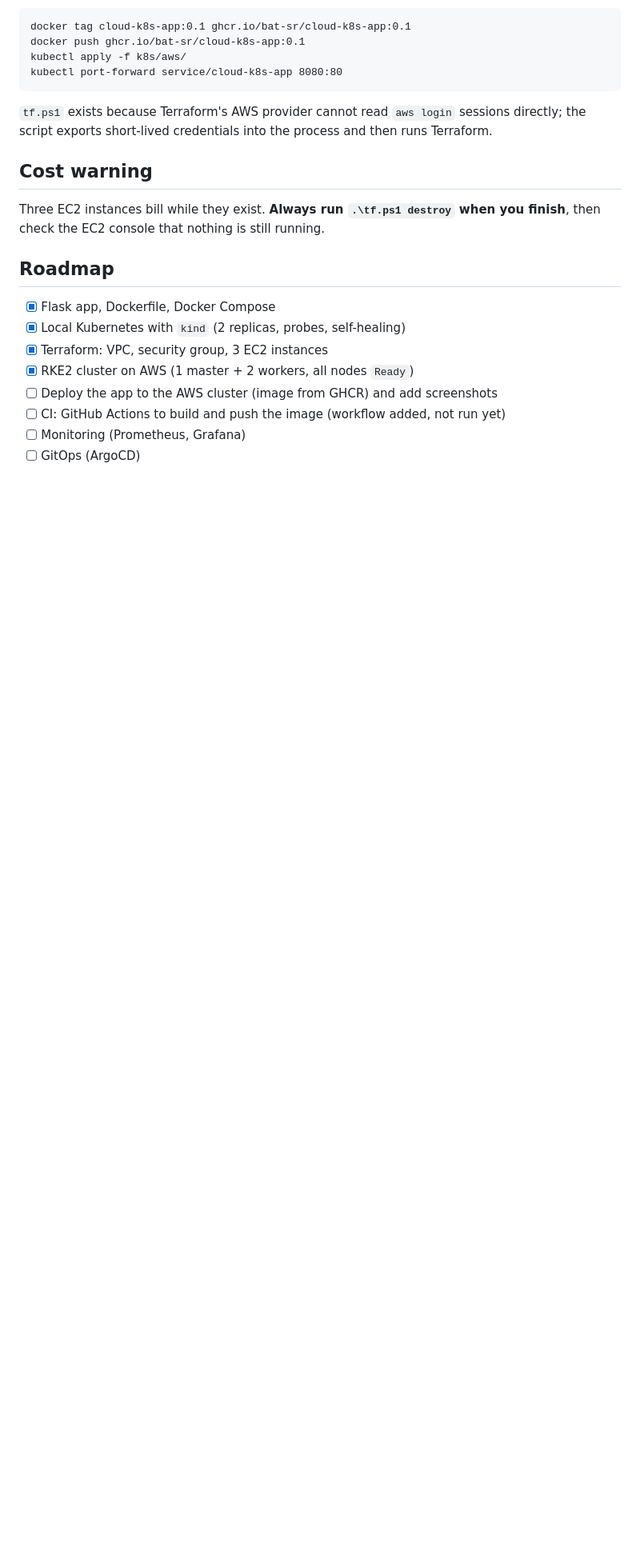
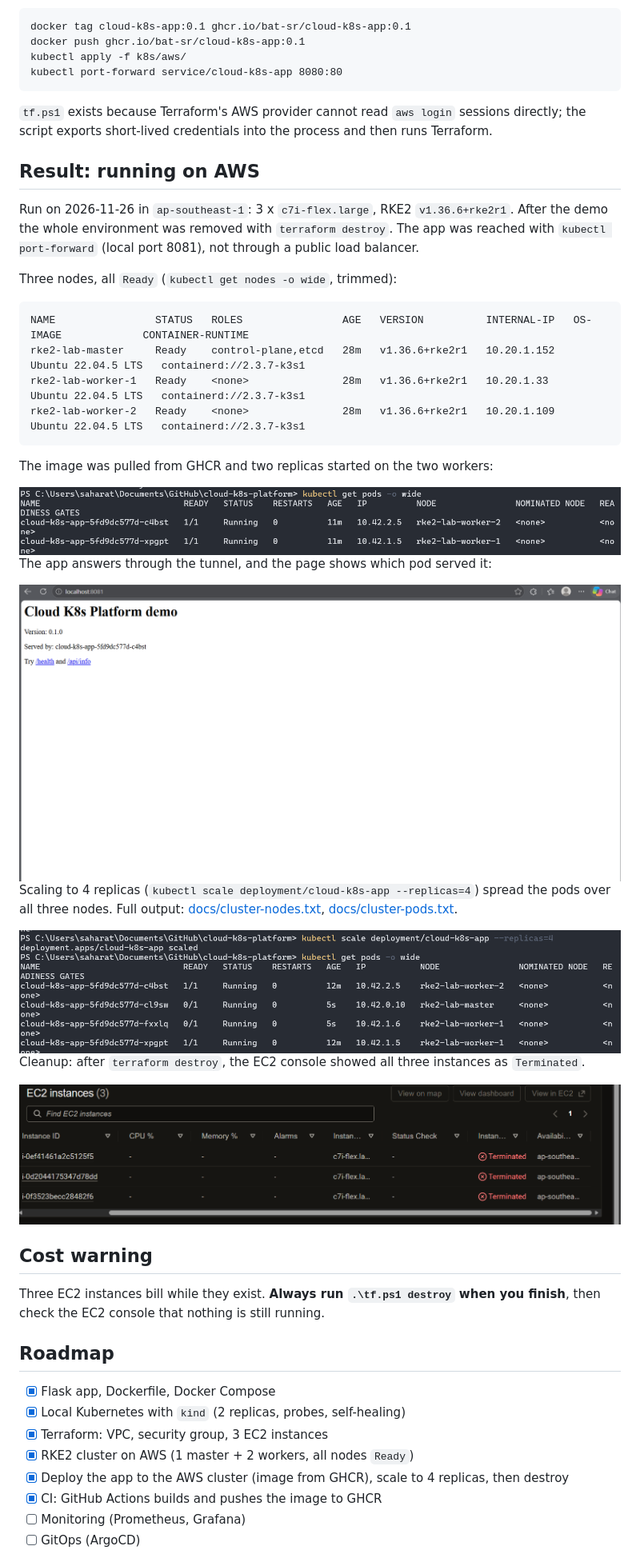
Before and after one commit to Bat-sr/cloud-k8s-platform, a Markdown page: README.md, the part around one of its changes. Shown at 80% size. Rendered like a GitHub page; pictures changed too: docs/images/destroyed-instances.png (added), docs/images/pods-on-workers.png (added), docs/images/scale-to-4.png (added); blank space fills up the shorter version.

Commit message:
Add AWS deployment results, screenshots and troubleshooting entry

````diff
--- a/README.md
+++ b/README.md
@@ -104,6 +104,38 @@ kubectl port-forward service/cloud-k8s-app 8080:80
 `tf.ps1` exists because Terraform's AWS provider cannot read `aws login` sessions directly; the script
 exports short-lived credentials into the process and then runs Terraform.
 
+## Result: running on AWS
+
+Run on 2026-11-26 in `ap-southeast-1`: 3 x `c7i-flex.large`, RKE2 `v1.36.6+rke2r1`. After the demo the whole
+environment was removed with `terraform destroy`. The app was reached with `kubectl port-forward`
+(local port 8081), not through a public load balancer.
+
+Three nodes, all `Ready` (`kubectl get nodes -o wide`, trimmed):
+
+```
+NAME                STATUS   ROLES                AGE   VERSION          INTERNAL-IP   OS-IMAGE             CONTAINER-RUNTIME
+rke2-lab-master     Ready    control-plane,etcd   28m   v1.36.6+rke2r1   10.20.1.152   Ubuntu 22.04.5 LTS   containerd://2.3.7-k3s1
+rke2-lab-worker-1   Ready    <none>               28m   v1.36.6+rke2r1   10.20.1.33    Ubuntu 22.04.5 LTS   containerd://2.3.7-k3s1
+rke2-lab-worker-2   Ready    <none>               28m   v1.36.6+rke2r1   10.20.1.109   Ubuntu 22.04.5 LTS   containerd://2.3.7-k3s1
+```
+
+The image was pulled from GHCR and two replicas started on the two workers:
+
+<img src="docs/images/pods-on-workers.png" alt="kubectl get pods -o wide: two pods Running on worker-1 and worker-2" width="760">
+
+The app answers through the tunnel, and the page shows which pod served it:
+
+<img src="docs/images/web-page.png" alt="Demo page at localhost:8081 showing the pod name" width="760">
+
+Scaling to 4 replicas (`kubectl scale deployment/cloud-k8s-app --replicas=4`) spread the pods over all three nodes.
+Full output: [docs/cluster-nodes.txt](docs/cluster-nodes.txt), [docs/cluster-pods.txt](docs/cluster-pods.txt).
+
+<img src="docs/images/scale-to-4.png" alt="After scaling to 4 replicas, pods run on master, worker-1 and worker-2" width="760">
+
+Cleanup: after `terraform destroy`, the EC2 console showed all three instances as `Terminated`.
+
+<img src="docs/images/destroyed-instances.png" alt="EC2 console: all three instances terminated" width="760">
+
 ## Cost warning
 
 Three EC2 instances bill while they exist. **Always run `.\tf.ps1 destroy` when you finish**, then check the
@@ -115,8 +147,8 @@ EC2 console that nothing is still running.
 - [x] Local Kubernetes with `kind` (2 replicas, probes, self-healing)
 - [x] Terraform: VPC, security group, 3 EC2 instances
 - [x] RKE2 cluster on AWS (1 master + 2 workers, all nodes `Ready`)
-- [ ] Deploy the app to the AWS cluster (image from GHCR) and add screenshots
-- [ ] CI: GitHub Actions to build and push the image (workflow added, not run yet)
+- [x] Deploy the app to the AWS cluster (image from GHCR), scale to 4 replicas, then destroy
+- [x] CI: GitHub Actions builds and pushes the image to GHCR
 - [ ] Monitoring (Prometheus, Grafana)
 - [ ] GitOps (ArgoCD)
 
````
Also changed, not shown: other parts of README.md (+1 -1 lines), docs/TROUBLESHOOTING.md (+4 -0 lines), docs/images/port-forward.png (added), 2 other files.
